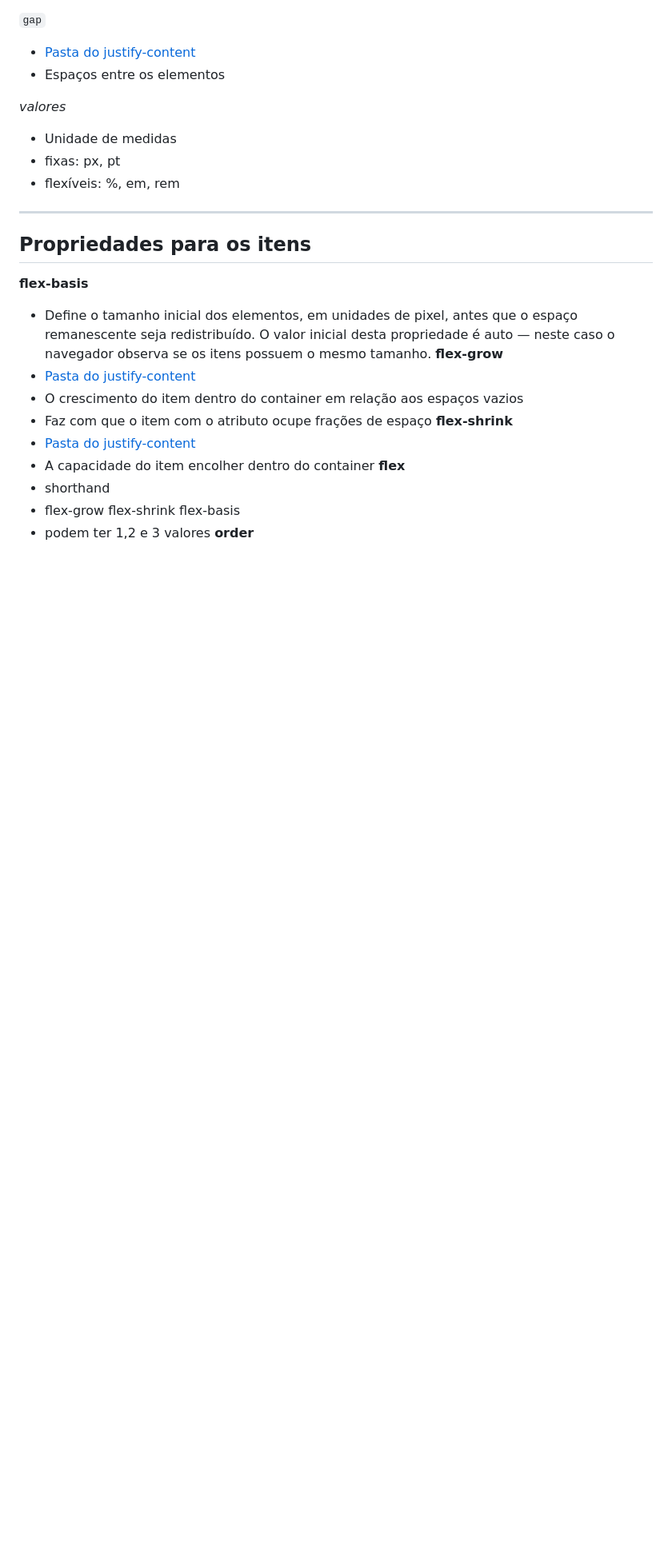
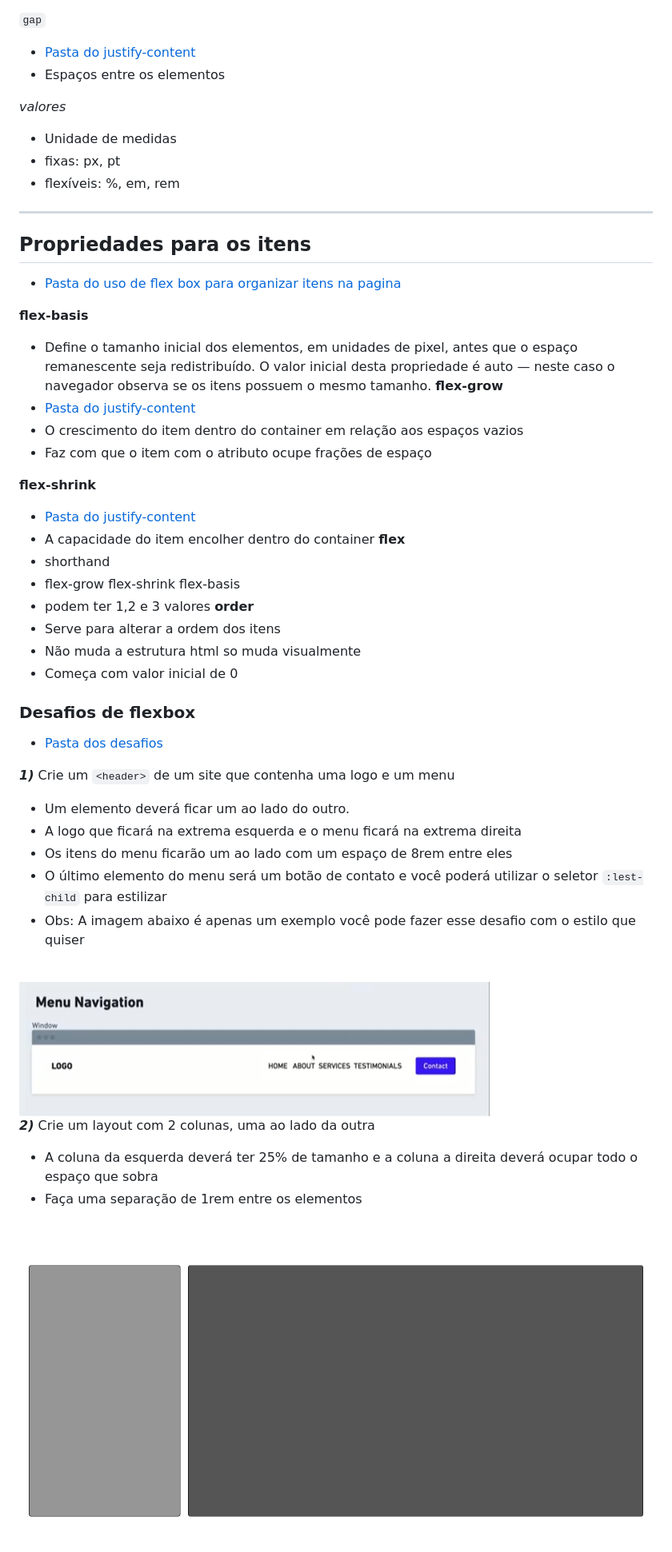
Before and after one commit to mariosoares/EriickW-Cursos, a Markdown page: CSS/README.md, the part around the change. Shown at 80% size. GitHub-like rendering; pictures changed too: CSS/screenshot/DuasColunas.png (added), CSS/screenshot/MenuNavigation.png (added); blank space fills up the shorter version.

```diff
--- a/CSS/README.md
+++ b/CSS/README.md
@@ -84,12 +84,16 @@
 <hr>
 
 ## Propriedades para os itens
+
+- [Pasta do uso de flex box para organizar itens na pagina](./FlexBox/Exemplo)
+
 **flex-basis**
 - Define o tamanho inicial dos elementos, em unidades de pixel, antes que o espaço remanescente seja redistribuído. O valor inicial desta propriedade é auto — neste caso o navegador observa se os itens possuem o mesmo tamanho.
 **flex-grow**
 - [Pasta do justify-content ](./FlexBox/flex-grow)
 - O crescimento do item dentro do container em relação aos espaços vazios
 - Faz com que o item com o atributo ocupe frações de espaço
+
 **flex-shrink**
 - [Pasta do justify-content ](./FlexBox/flex-shrink)
 - A capacidade do item encolher dentro do container
@@ -98,3 +102,30 @@
 - flex-grow flex-shrink flex-basis
 - podem ter 1,2 e 3 valores
 **order**
+- Serve para alterar a ordem dos itens
+- Não muda a estrutura html so muda visualmente
+- Começa com valor inicial de 0
+
+### Desafios de flexbox
+-  [Pasta dos desafios](./FlexBox/Desafios%20de%20Flexbox)
+
+***1)*** Crie um `<header>` de um site que contenha uma logo e um menu
+- Um elemento deverá ficar um ao lado do outro.
+- A logo que ficará na extrema esquerda e o menu ficará na extrema direita
+ - Os itens do menu ficarão um ao lado com um espaço de 8rem entre eles
+ - O último elemento do menu será um botão de contato e você poderá utilizar o seletor `:lest-child` para estilizar
+ - Obs: A imagem abaixo é apenas um exemplo você pode fazer esse desafio com o estilo que quiser
+
+<br>
+
+<img src="screenshot/MenuNavigation.png">
+
+<br>
+
+***2)*** Crie um layout com 2 colunas, uma ao lado da outra
+- A coluna da esquerda deverá ter 25% de tamanho e a coluna a direita deverá ocupar todo o espaço que sobra
+- Faça uma separação de 1rem entre os elementos
+
+<br>
+
+<img src="screenshot/DuasColunas.png">
```
Also changed, not shown: 6 other files.
